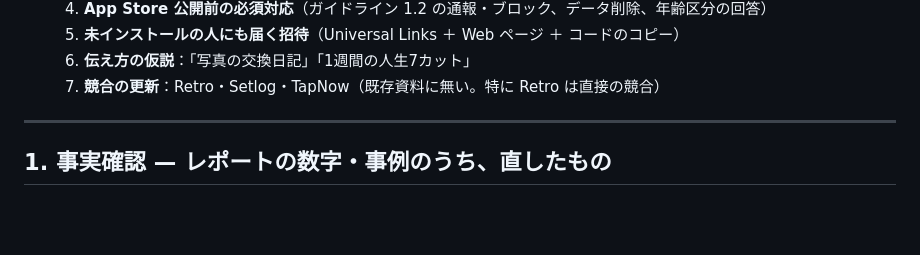
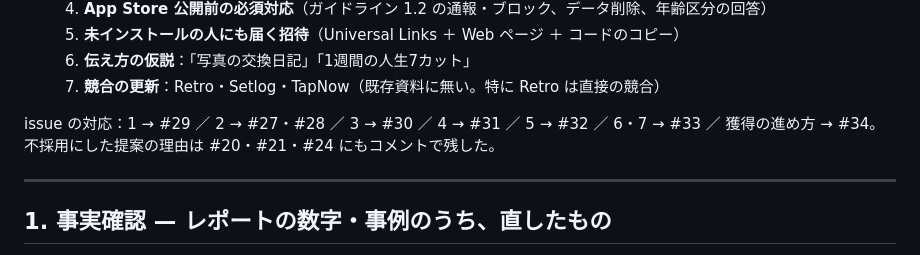
Before and after one commit to RyosukeTakaoka/Rotash, a Markdown page: docs/EXTERNAL_REVIEW_2026-10.md, the part around the change. Rendered like a GitHub page; blank space fills up the shorter version.

Commit message:
Link the review to its issues
Co-Authored-By: Claude Opus 5.5 <noreply@anthropic.com>
Claude-Session: https://claude.ai/code/session_01FYCLB9t7aX6nrd5g2CDfvz

```diff
--- a/docs/EXTERNAL_REVIEW_2026-10.md
+++ b/docs/EXTERNAL_REVIEW_2026-10.md
@@ -34,6 +34,9 @@ ChatGPT と Gemini（Deep Research）にレポートを書かせた。この資
   5. **未インストールの人にも届く招待**（Universal Links ＋ Web ページ ＋ コードのコピー）
   6. **伝え方の仮説**：「写真の交換日記」「1週間の人生7カット」
   7. **競合の更新**：Retro・Setlog・TapNow（既存資料に無い。特に Retro は直接の競合）
+
+issue の対応：1 → #29 ／ 2 → #27・#28 ／ 3 → #30 ／ 4 → #31 ／ 5 → #32 ／ 6・7 → #33 ／ 獲得の進め方 → #34。
+不採用にした提案の理由は #20・#21・#24 にもコメントで残した。
 
 ---
 
```
